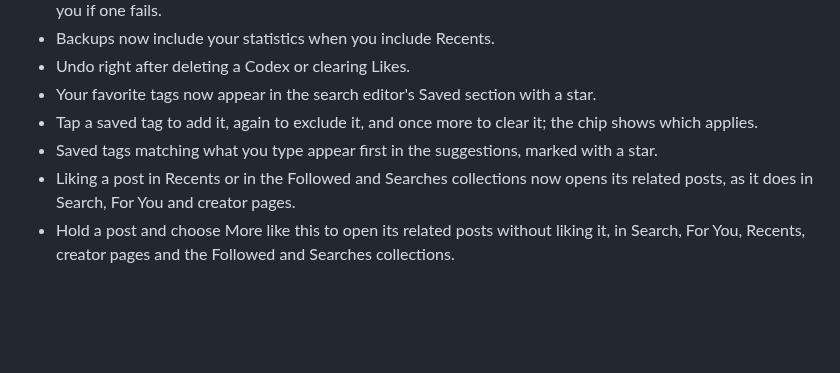
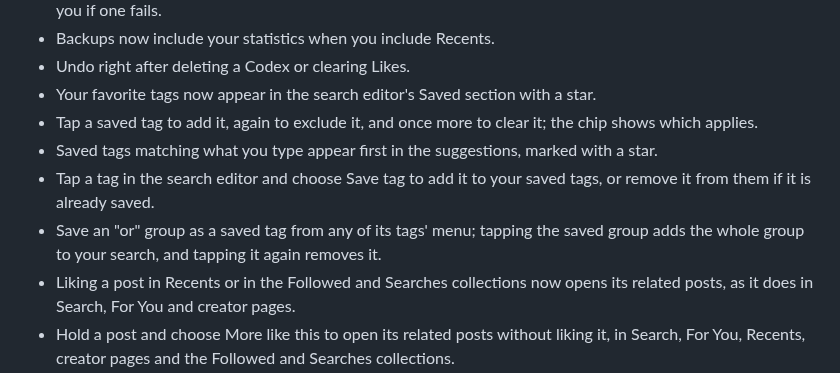
Before and after one commit to Axl47/Theoria-Codex, a Markdown page: CHANGELOG.md, the part around the change. Drawn GitHub-style; blank space fills up the shorter version.

Commit message:
docs(changelog): note saving tags and OR groups from the search editor

```diff
--- a/CHANGELOG.md
+++ b/CHANGELOG.md
@@ -13,6 +13,8 @@
 - Your favorite tags now appear in the search editor's Saved section with a star.
 - Tap a saved tag to add it, again to exclude it, and once more to clear it; the chip shows which applies.
 - Saved tags matching what you type appear first in the suggestions, marked with a star.
+- Tap a tag in the search editor and choose Save tag to add it to your saved tags, or remove it from them if it is already saved.
+- Save an "or" group as a saved tag from any of its tags' menu; tapping the saved group adds the whole group to your search, and tapping it again removes it.
 - Liking a post in Recents or in the Followed and Searches collections now opens its related posts, as it does in Search, For You and creator pages.
 - Hold a post and choose More like this to open its related posts without liking it, in Search, For You, Recents, creator pages and the Followed and Searches collections.
 
```
